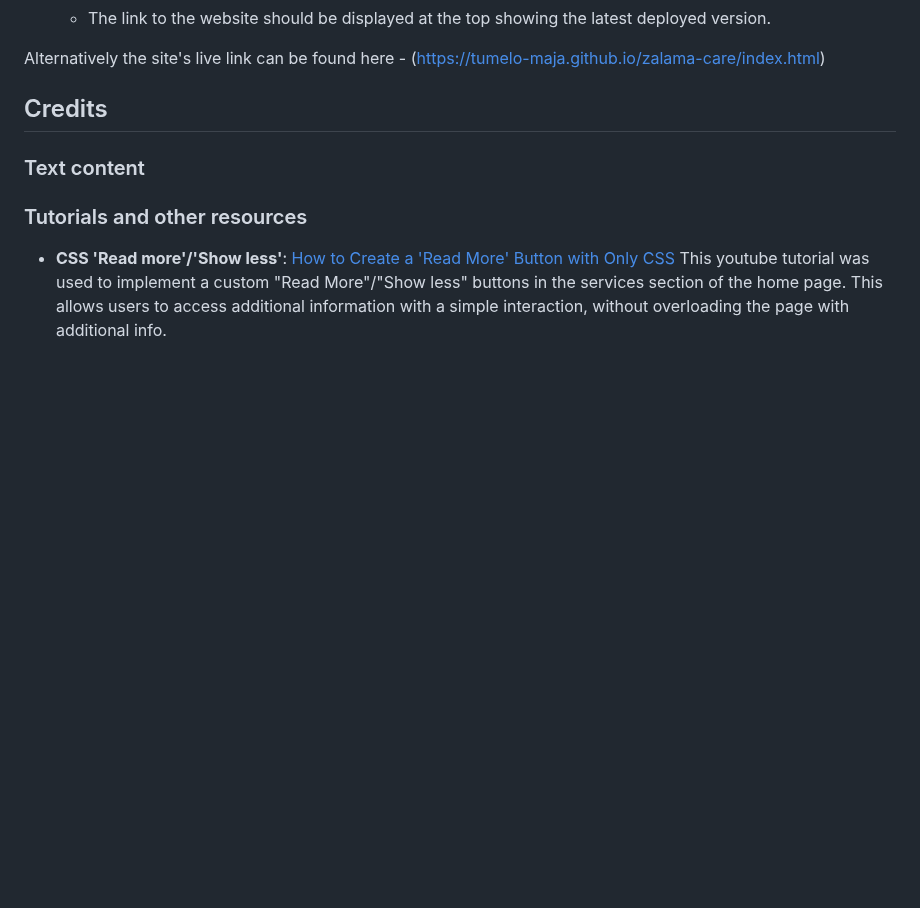
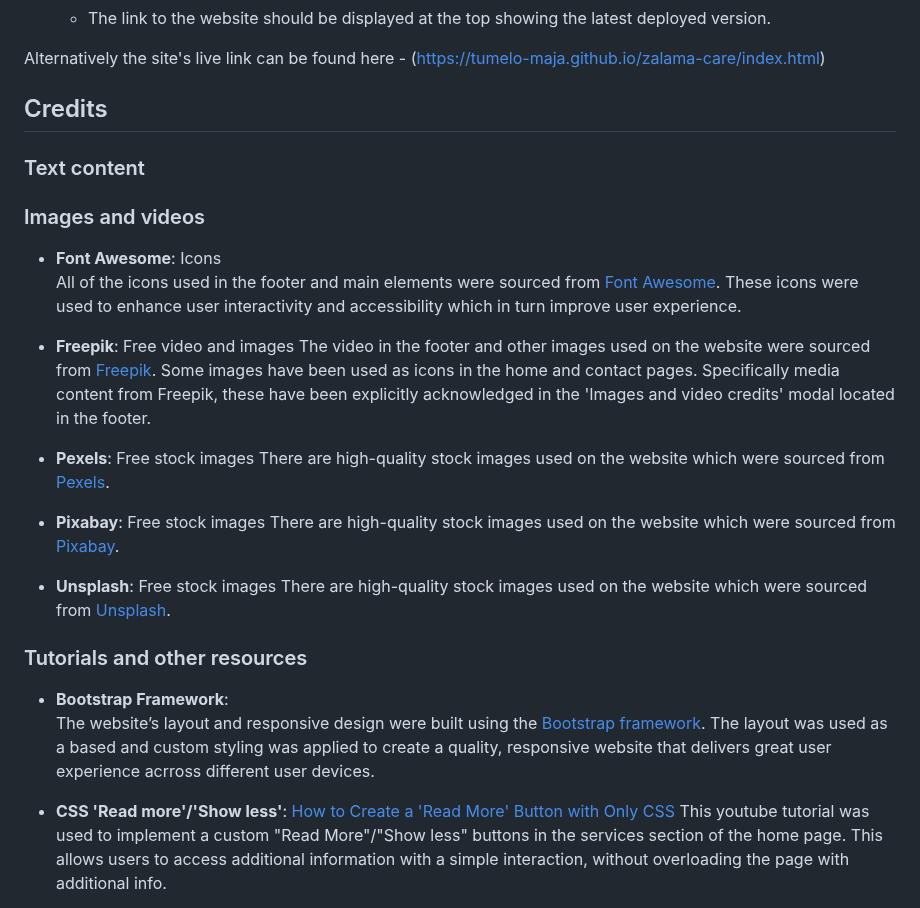
Before and after one commit to tumelo-maja/delicate-care, a Markdown page: README.md, the part around the change. Rendered like a GitHub page; blank space fills up the shorter version.

Commit message:
Add video and images to the credits section

```diff
--- a/README.md
+++ b/README.md
@@ -584,7 +584,27 @@ Alternatively the site's live link can be found here - (https://tumelo-maja.gith
 
 ### Text content
 
+### Images and videos
+
+- **Font Awesome**: Icons
+  All of the icons used in the footer and main elements were sourced from [Font Awesome](https://fontawesome.com/). These icons were used to enhance user interactivity and accessibility which in turn improve user experience.
+
+- **Freepik**: Free video and images
+  The video in the footer and other images used on the website were sourced from [Freepik](https://www.freepik.com/). Some images have been used as icons in the home and contact pages. Specifically media content from Freepik, these have been explicitly acknowledged in the 'Images and video credits' modal located in the footer.
+
+- **Pexels**: Free stock images
+  There are high-quality stock images used on the website which were sourced from [Pexels](https://www.pexels.com/).
+
+- **Pixabay**: Free stock images
+  There are high-quality stock images used on the website which were sourced from [Pixabay](https://www.pixabay.com/).
+
+- **Unsplash**: Free stock images
+  There are high-quality stock images used on the website which were sourced from [Unsplash](https://www.unsplash.com/).
+
 ### Tutorials and other resources
+
+- **Bootstrap Framework**:
+  The website’s layout and responsive design were built using the [Bootstrap framework](https://getbootstrap.com/). The layout was used as a based and custom styling was applied to create a quality, responsive website that delivers great user experience acrross different user devices.
 
 - **CSS 'Read more'/'Show less'**: [How to Create a 'Read More' Button with Only CSS](https://www.youtube.com/watch?v=b6_u8IVVLdo)
 This youtube tutorial was used to implement a custom "Read More"/"Show less" buttons in the services section of the home page. This allows users to access additional information with a simple interaction, without overloading the page with additional info.
```
